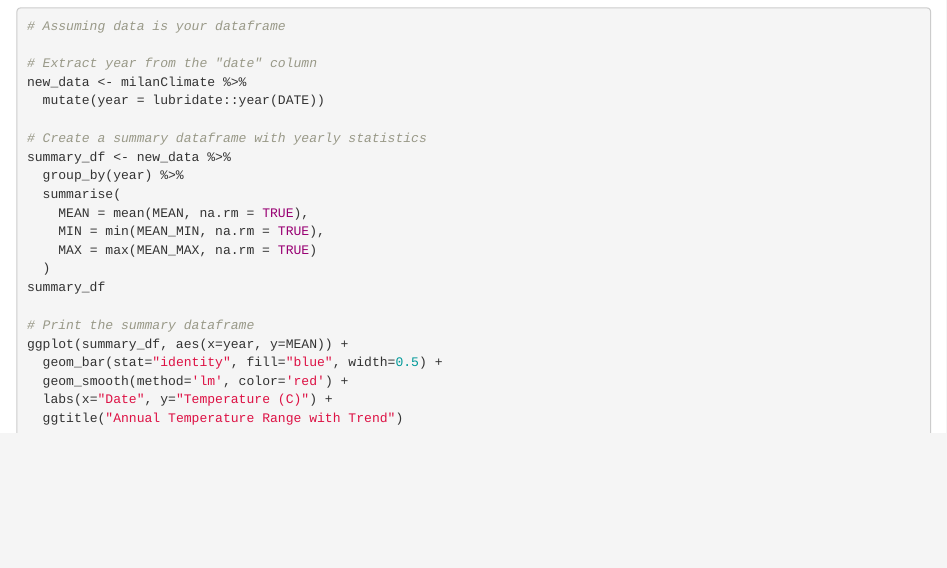
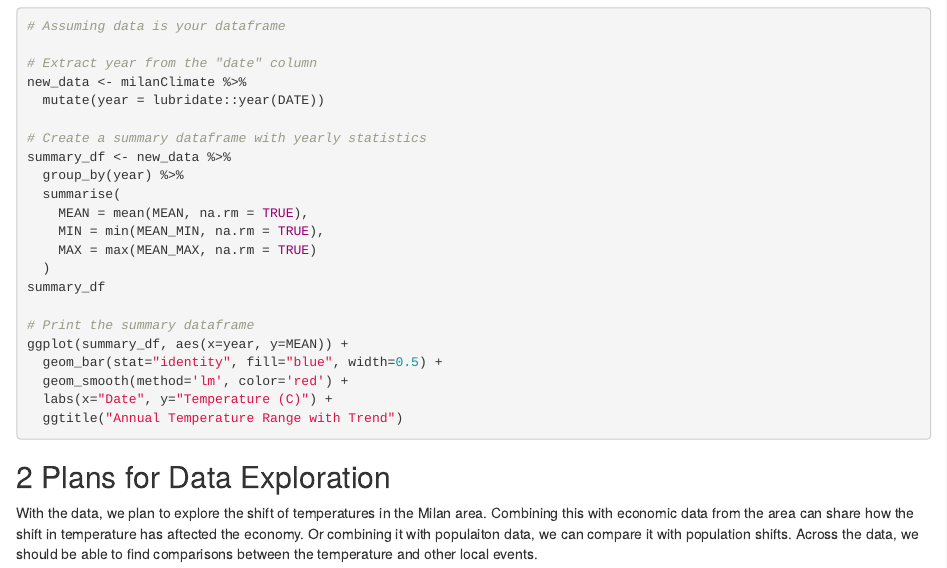
Before and after one commit to corbinmgraham/Climate-Analysis, an R Markdown document (DS202-FinalProject.Rmd): the page in a window 1100 px wide, from 2280 px down. Rendered offline with R 4.5, knitr and Pandoc, with nearby package versions; the code chunks are not run, so their results and figures are left out.

Commit message:
Added plans for data exploration

````diff
--- a/DS202-FinalProject.Rmd
+++ b/DS202-FinalProject.Rmd
@@ -152,3 +152,7 @@ ggplot(summary_df, aes(x=year, y=MEAN)) +
   labs(x="Date", y="Temperature (C)") +
   ggtitle("Annual Temperature Range with Trend")
 ```
+
+## 2 Plans for Data Exploration
+
+With the data, we plan to explore the shift of temperatures in the Milan area. Combining this with economic data from the area can share how the shift in temperature has aftected the economy. Or combining it with populaiton data, we can compare it with population shifts. Across the data, we should be able to find comparisons between the temperature and other local events.
````
